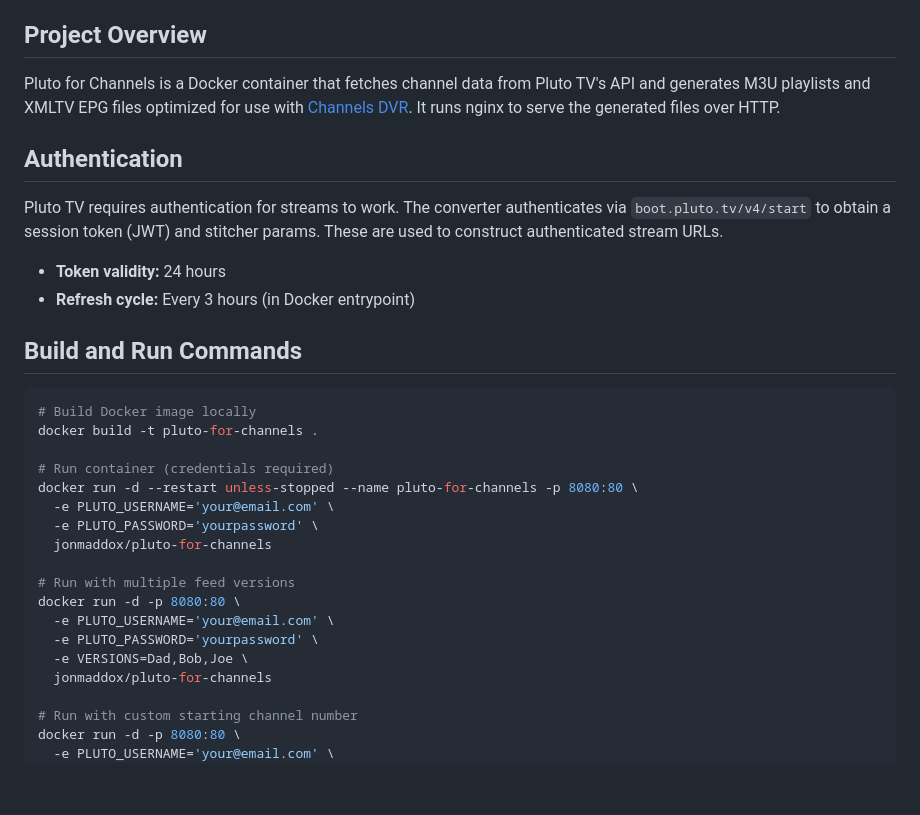
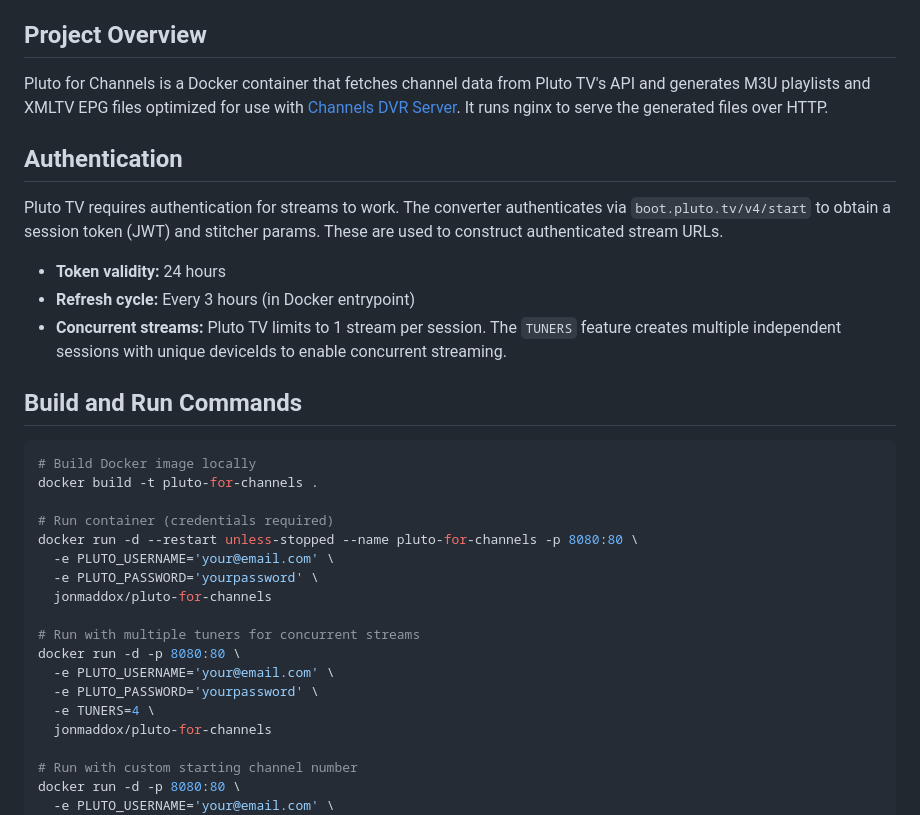
Before and after one commit to maddox/pluto-for-channels, a Markdown page: CLAUDE.md, the part around one of its changes. Rendered like a GitHub page; blank space fills up the shorter version.

```diff
--- a/CLAUDE.md
+++ b/CLAUDE.md
@@ -4,7 +4,7 @@ This file provides guidance to Claude Code (claude.ai/code) when working with co
 
 ## Project Overview
 
-Pluto for Channels is a Docker container that fetches channel data from Pluto TV's API and generates M3U playlists and XMLTV EPG files optimized for use with [Channels DVR](https://getchannels.com). It runs nginx to serve the generated files over HTTP.
+Pluto for Channels is a Docker container that fetches channel data from Pluto TV's API and generates M3U playlists and XMLTV EPG files optimized for use with [Channels DVR Server](https://getchannels.com). It runs nginx to serve the generated files over HTTP.
 
 ## Authentication
 
@@ -12,6 +12,7 @@ Pluto TV requires authentication for streams to work. The converter authenticate
 
 - **Token validity:** 24 hours
 - **Refresh cycle:** Every 3 hours (in Docker entrypoint)
+- **Concurrent streams:** Pluto TV limits to 1 stream per session. The `TUNERS` feature creates multiple independent sessions with unique deviceIds to enable concurrent streaming.
 
 ## Build and Run Commands
 
@@ -25,11 +26,11 @@ docker run -d --restart unless-stopped --name pluto-for-channels -p 8080:80 \
   -e PLUTO_PASSWORD='yourpassword' \
   jonmaddox/pluto-for-channels
 
-# Run with multiple feed versions
+# Run with multiple tuners for concurrent streams
 docker run -d -p 8080:80 \
   -e PLUTO_USERNAME='your@email.com' \
   -e PLUTO_PASSWORD='yourpassword' \
-  -e VERSIONS=Dad,Bob,Joe \
+  -e TUNERS=4 \
   jonmaddox/pluto-for-channels
 
 # Run with custom starting channel number
```
Also changed, not shown: other parts of CLAUDE.md (+17 -7 lines), README.md (+19 -10 lines).
